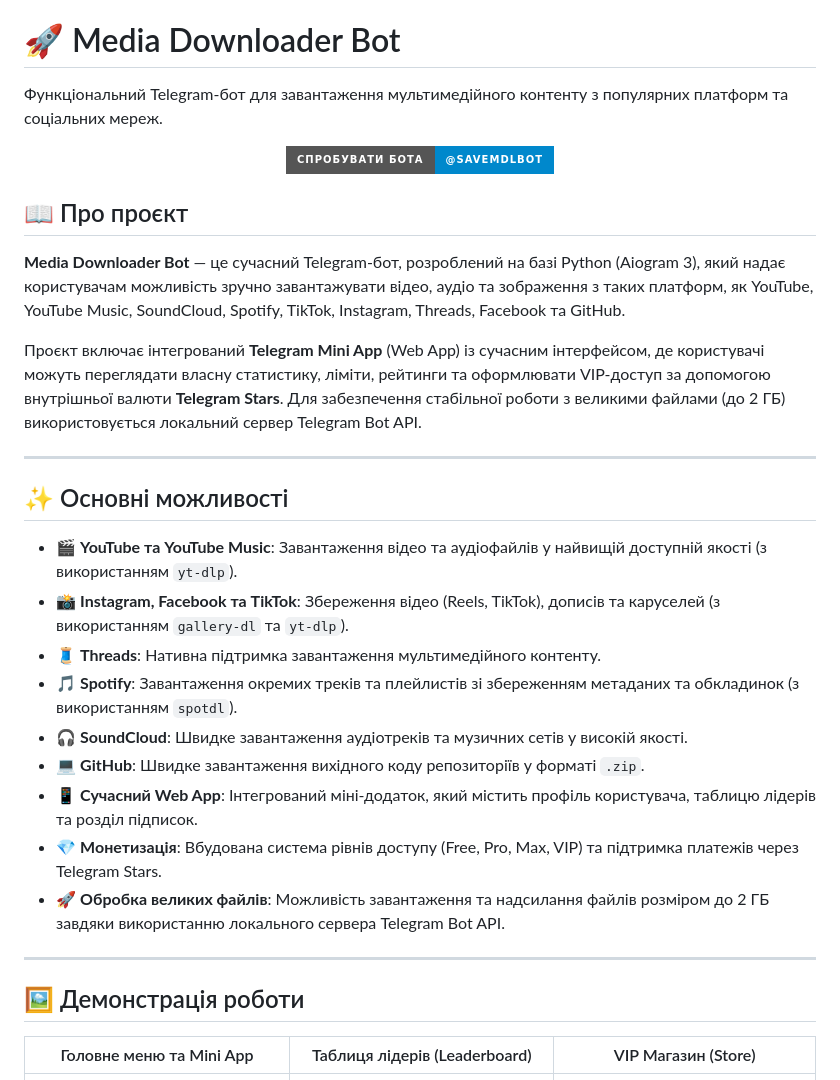
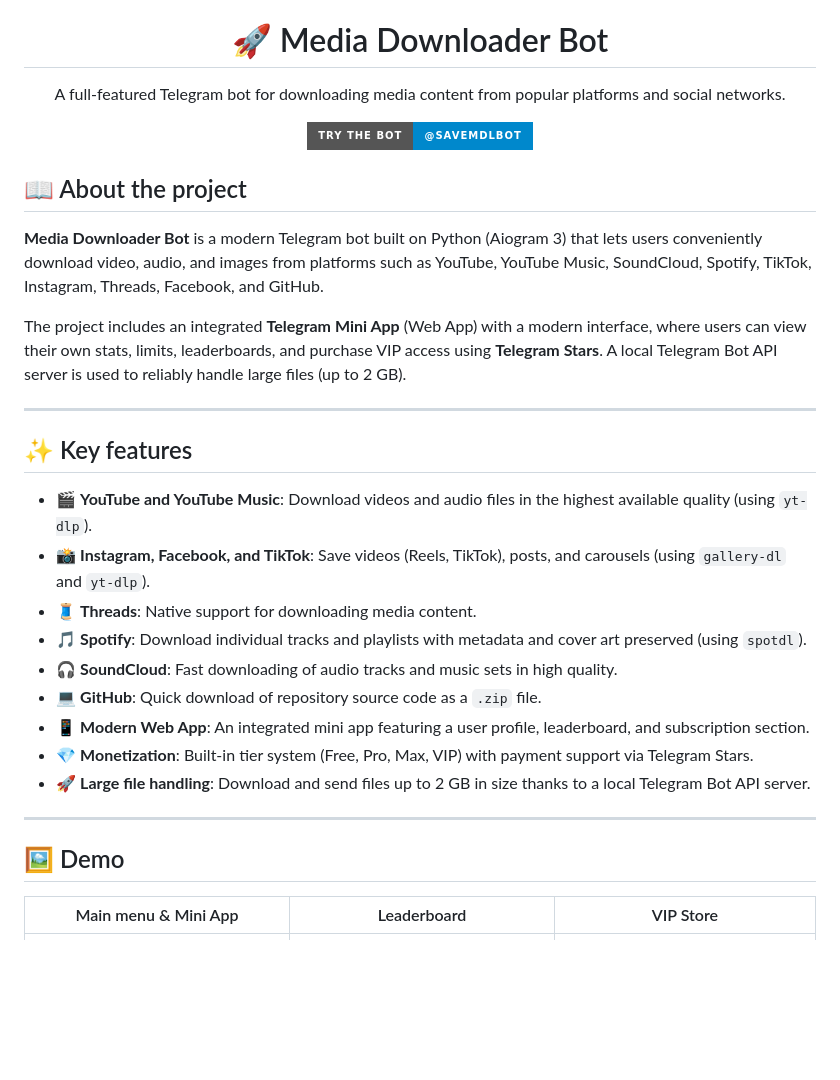
Before and after one commit to dmytrokurochkin/Media-Downloader-Bot, a Markdown page: README.md, the part around one of its changes. Drawn GitHub-style; badges without logos; blank space fills up the shorter version.

```diff
--- a/README.md
+++ b/README.md
@@ -2,37 +6,37 @@
   <h1>🚀 Media Downloader Bot</h1>
-  <p>Функціональний Telegram-бот для завантаження мультимедійного контенту з популярних платформ та соціальних мереж.</p>
+  <p>A full-featured Telegram bot for downloading media content from popular platforms and social networks.</p>
 </div>
 
 <p align="center">
   <a href="https://t.me/SaveMDLBot">
-    <img src="https://img.shields.io/badge/Спробувати_Бота-@SaveMDLBot-0088cc?style=for-the-badge&logo=telegram&logoColor=white" alt="Test Bot" />
+    <img src="https://img.shields.io/badge/Try_the_Bot-@SaveMDLBot-0088cc?style=for-the-badge&logo=telegram&logoColor=white" alt="Test Bot" />
   </a>
 </p>
 
-## 📖 Про проєкт
+## 📖 About the project
 
-**Media Downloader Bot** — це сучасний Telegram-бот, розроблений на базі Python (Aiogram 3), який надає користувачам можливість зручно завантажувати відео, аудіо та зображення з таких платформ, як YouTube, YouTube Music, SoundCloud, Spotify, TikTok, Instagram, Threads, Facebook та GitHub.
+**Media Downloader Bot** is a modern Telegram bot built on Python (Aiogram 3) that lets users conveniently download video, audio, and images from platforms such as YouTube, YouTube Music, SoundCloud, Spotify, TikTok, Instagram, Threads, Facebook, and GitHub.
 
-Проєкт включає інтегрований **Telegram Mini App** (Web App) із сучасним інтерфейсом, де користувачі можуть переглядати власну статистику, ліміти, рейтинги та оформлювати VIP-доступ за допомогою внутрішньої валюти **Telegram Stars**. Для забезпечення стабільної роботи з великими файлами (до 2 ГБ) використовується локальний сервер Telegram Bot API.
+The project includes an integrated **Telegram Mini App** (Web App) with a modern interface, where users can view their own stats, limits, leaderboards, and purchase VIP access using **Telegram Stars**. A local Telegram Bot API server is used to reliably handle large files (up to 2 GB).
 
 ---
 
-## ✨ Основні можливості
+## ✨ Key features
 
-- 🎬 **YouTube та YouTube Music**: Завантаження відео та аудіофайлів у найвищій доступній якості (з використанням `yt-dlp`).
-- 📸 **Instagram, Facebook та TikTok**: Збереження відео (Reels, TikTok), дописів та каруселей (з використанням `gallery-dl` та `yt-dlp`).
-- 🧵 **Threads**: Нативна підтримка завантаження мультимедійного контенту.
-- 🎵 **Spotify**: Завантаження окремих треків та плейлистів зі збереженням метаданих та обкладинок (з використанням `spotdl`).
-- 🎧 **SoundCloud**: Швидке завантаження аудіотреків та музичних сетів у високій якості.
-- 💻 **GitHub**: Швидке завантаження вихідного коду репозиторіїв у форматі `.zip`.
-- 📱 **Сучасний Web App**: Інтегрований міні-додаток, який містить профіль користувача, таблицю лідерів та розділ підписок.
-- 💎 **Монетизація**: Вбудована система рівнів доступу (Free, Pro, Max, VIP) та підтримка платежів через Telegram Stars.
-- 🚀 **Обробка великих файлів**: Можливість завантаження та надсилання файлів розміром до 2 ГБ завдяки використанню локального сервера Telegram Bot API.
+- 🎬 **YouTube and YouTube Music**: Download videos and audio files in the highest available quality (using `yt-dlp`).
+- 📸 **Instagram, Facebook, and TikTok**: Save videos (Reels, TikTok), posts, and carousels (using `gallery-dl` and `yt-dlp`).
+- 🧵 **Threads**: Native support for downloading media content.
+- 🎵 **Spotify**: Download individual tracks and playlists with metadata and cover art preserved (using `spotdl`).
+- 🎧 **SoundCloud**: Fast downloading of audio tracks and music sets in high quality.
+- 💻 **GitHub**: Quick download of repository source code as a `.zip` file.
+- 📱 **Modern Web App**: An integrated mini app featuring a user profile, leaderboard, and subscription section.
+- 💎 **Monetization**: Built-in tier system (Free, Pro, Max, VIP) with payment support via Telegram Stars.
+- 🚀 **Large file handling**: Download and send files up to 2 GB in size thanks to a local Telegram Bot API server.
 
 ---
 
-## 🖼️ Демонстрація роботи
+## 🖼️ Demo
 
-| Головне меню та Mini App | Таблиця лідерів (Leaderboard) | VIP Магазин (Store) |
+| Main menu & Mini App | Leaderboard | VIP Store |
 | :---: | :---: | :---: |
 | <img src="assets/demo-webapp.jpg" width="250" /> | <img src="assets/demo-leaderboard.jpg" width="250" /> | <img src="assets/demo-store.jpg" width="250" /> |
```
Also changed, not shown: other parts of README.md (+31 -27 lines), README.pl.md (added, +116 -0 lines), README.uk.md (added, +116 -0 lines).
